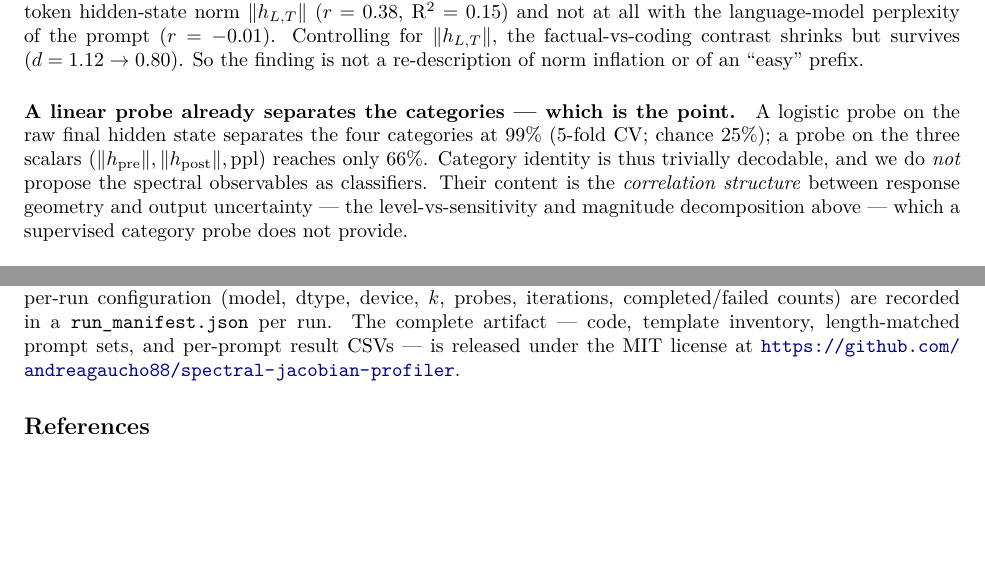
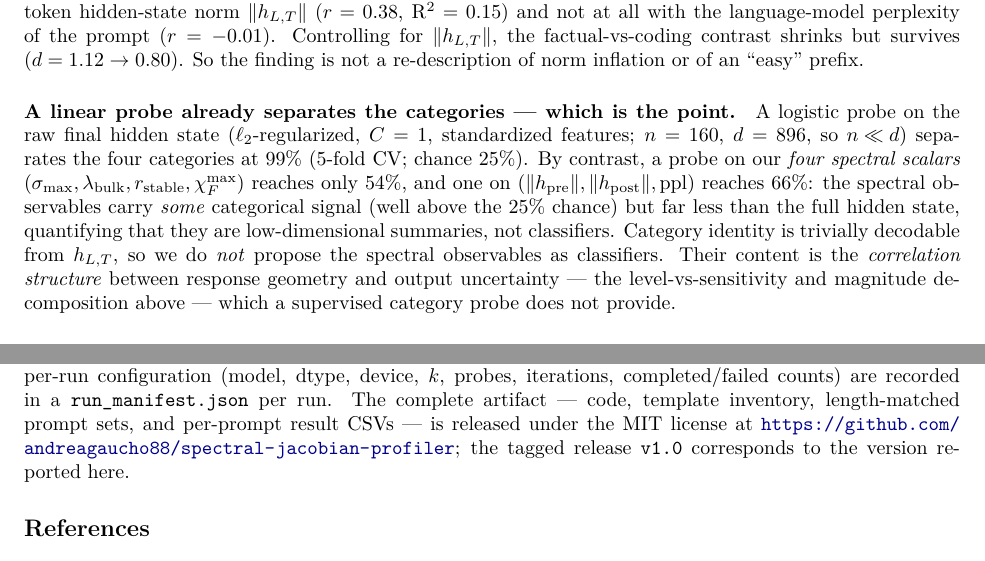
Before and after one commit to andreagaucho88/spectral-jacobian-profiler, a LaTeX paper (paper/main.tex): two parts of pages 11 and 21 of 23, joined at a grey line, cut so that both start at the same text, the shorter picture padded with empty space. Compiled offline with pdfLaTeX.

Commit message:
Address external review (round 2): blocking fixes + controls + structural pass
Blocking (A): abstract rewritten (arXiv-length, R^2<=0.10 sign-unstable replaces the inconsistent
|r|<=0.11 in abstract/Discussion/Fig1/README); reconcile stale 'SmolLM2 pre-norm only' (post-norm is
reported); README '80% redundant' -> r=0.80 (64% shared variance).

Point 5 (position-matched null): new scripts/make_alignment_baseline.py computes the honest null
(random directions carrying grad-H's per-position energy profile). |cos|=0.41 is ~53x that null and
97.5% of prompts exceed their own null -> genuine within-position alignment, not a positional artifact.
Updated abstract/4.4/Discussion/appendix/README accordingly.

Other: linear-probe rigor (n=160, d=896, L2/C=1; spectral-scalar probe = 54% vs 99% full state);
model citations already added; dynamical-isometry + Lipschitz/adversarial related work; full-sequence
perturbation justification; 1.5B/3B marked -Instruct; Table 1 lists all 5 models; input-dim n->N
(collision with sample size); Table 2 cluster caveat; Table 3 dash note; read-out convention defined;
n=200 truncation noted; removed 'honest' x5 and 'Ph.D., MBA'; title arrow -> 'to'; bib capitals braced;
compressed the duplicated Sec-5 lesson paragraph; version note + v1.0 release.

Co-Authored-By: Claude Opus 4.8 <noreply@anthropic.com>

```diff
--- a/paper/main.tex
+++ b/paper/main.tex
@@ -905,12 +905,17 @@ $\sigma_{\max}$ correlates only moderately with the final-token hidden-state nor
 ($d=1.12\to0.80$). So the finding is not a re-description of norm inflation or of an ``easy'' prefix.
 
 \paragraph{A linear probe already separates the categories --- which is the point.}
-A logistic probe on the raw final hidden state separates the four categories at $99\%$ (5-fold CV;
-chance $25\%$); a probe on the three scalars $(\|h_\text{pre}\|,\|h_\text{post}\|,\text{ppl})$ reaches
-only $66\%$. Category identity is thus trivially decodable, and we do \emph{not} propose the spectral
-observables as classifiers. Their content is the \emph{correlation structure} between response
-geometry and output uncertainty --- the level-vs-sensitivity and magnitude decomposition above ---
-which a supervised category probe does not provide.
+A logistic probe on the raw final hidden state ($\ell_2$-regularized, $C=1$, standardized features;
+$n=160$, $d=896$, so $n\!\ll\!d$) separates the four categories at $99\%$ (5-fold CV; chance $25\%$).
+By contrast, a probe on our \emph{four spectral scalars}
+$(\sigma_{\max},\lambda_{\mathrm{bulk}},r_{\mathrm{stable}},\chi_F^{\max})$ reaches only
+$54\%$, and one on $(\|h_\text{pre}\|,\|h_\text{post}\|,\text{ppl})$ reaches $66\%$: the spectral
+observables carry \emph{some} categorical signal (well above the $25\%$ chance) but far less than the
+full hidden state, quantifying that they are low-dimensional summaries, not classifiers. Category
+identity is trivially decodable from $h_{L,T}$, so we do \emph{not} propose the spectral observables as
+classifiers. Their content is the \emph{correlation structure} between response geometry and output
+uncertainty --- the level-vs-sensitivity and magnitude decomposition above --- which a supervised
+category probe does not provide.
 
 \paragraph{The output-uncertainty signal is not a single-token artifact.}
 Replacing the first-token entropy with the mean entropy over the first eight \emph{generated} tokens
@@ -1448,7 +1453,8 @@ prompt categories, the per-model length-matched prompt sets, and all per-prompt
 included. Hardware and per-run configuration (model, dtype, device, $k$, probes, iterations,
 completed/failed counts) are recorded in a \texttt{run\_manifest.json} per run. The complete artifact
 --- code, template inventory, length-matched prompt sets, and per-prompt result CSVs --- is released
-under the MIT license at \url{https://github.com/andreagaucho88/spectral-jacobian-profiler}.
+under the MIT license at \url{https://github.com/andreagaucho88/spectral-jacobian-profiler}; the
+tagged release \texttt{v1.0} corresponds to the version reported here.
 
 \bibliographystyle{unsrtnat}
 \bibliography{references}
```
Also changed, not shown: README.md.
